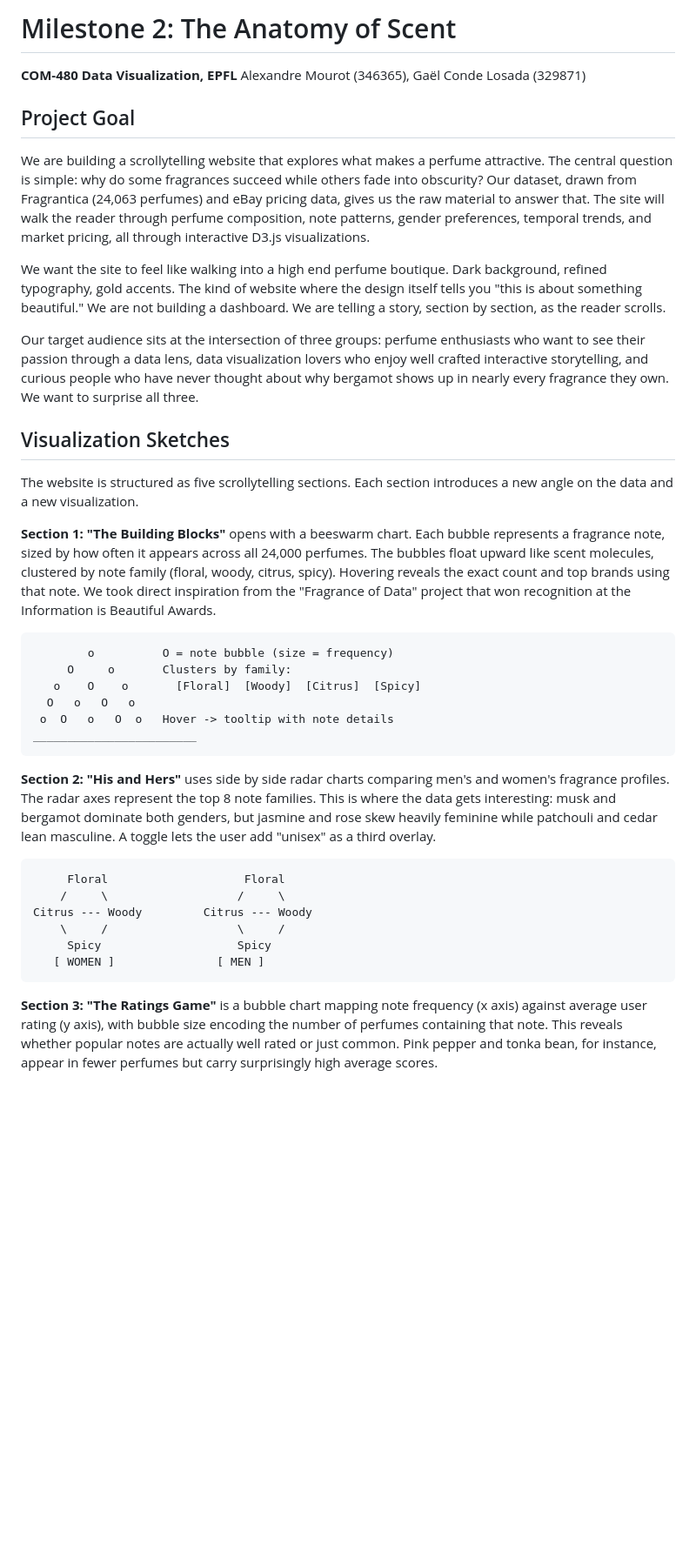
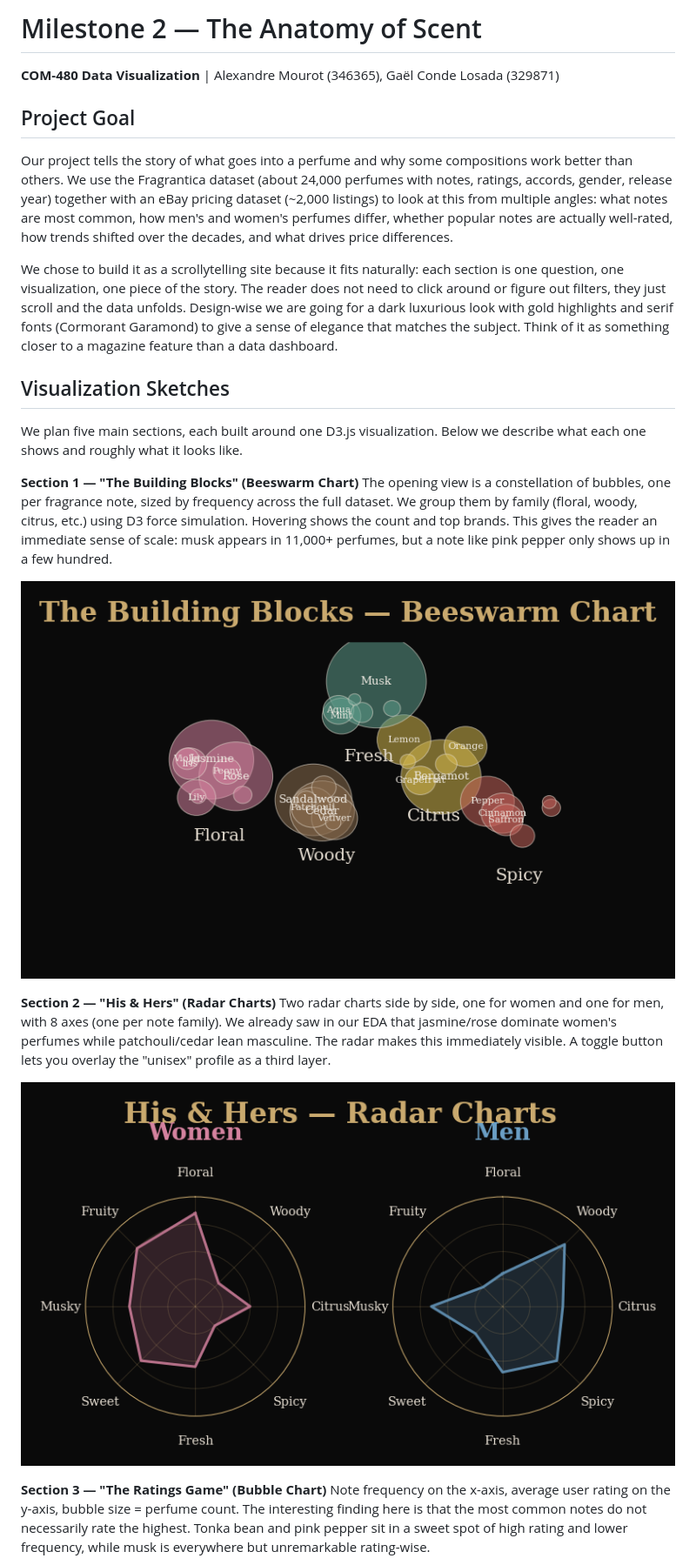
Before and after one commit to com-480-data-visualization/MSV, a Markdown page: milestones/Milestone2.md, the part around the change printed below. Shown: that part at 87% size. GitHub-like rendering; pictures changed too: milestones/figures/m2/beeswarm_sketch.png (added), milestones/figures/m2/radar_sketch.png (added); blank space fills up the shorter version.

````diff
--- a/milestones/Milestone2.md
+++ b/milestones/Milestone2.md
@@ -1,41 +1,27 @@
-# Milestone 2: The Anatomy of Scent
+# Milestone 2 — The Anatomy of Scent
 
-**COM-480 Data Visualization, EPFL**
-Alexandre Mourot (346365), Gaël Conde Losada (329871)
+**COM-480 Data Visualization** | Alexandre Mourot (346365), Gaël Conde Losada (329871)
 
 ## Project Goal
 
-We are building a scrollytelling website that explores what makes a perfume attractive. The central question is simple: why do some fragrances succeed while others fade into obscurity? Our dataset, drawn from Fragrantica (24,063 perfumes) and eBay pricing data, gives us the raw material to answer that. The site will walk the reader through perfume composition, note patterns, gender preferences, temporal trends, and market pricing, all through interactive D3.js visualizations.
+Our project tells the story of what goes into a perfume and why some compositions work better than others. We use the Fragrantica dataset (about 24,000 perfumes with notes, ratings, accords, gender, release year) together with an eBay pricing dataset (~2,000 listings) to look at this from multiple angles: what notes are most common, how men's and women's perfumes differ, whether popular notes are actually well-rated, how trends shifted over the decades, and what drives price differences.
 
-We want the site to feel like walking into a high end perfume boutique. Dark background, refined typography, gold accents. The kind of website where the design itself tells you "this is about something beautiful." We are not building a dashboard. We are telling a story, section by section, as the reader scrolls.
-
-Our target audience sits at the intersection of three groups: perfume enthusiasts who want to see their passion through a data lens, data visualization lovers who enjoy well crafted interactive storytelling, and curious people who have never thought about why bergamot shows up in nearly every fragrance they own. We want to surprise all three.
+We chose to build it as a scrollytelling site because it fits naturally: each section is one question, one visualization, one piece of the story. The reader does not need to click around or figure out filters, they just scroll and the data unfolds. Design-wise we are going for a dark luxurious look with gold highlights and serif fonts (Cormorant Garamond) to give a sense of elegance that matches the subject. Think of it as something closer to a magazine feature than a data dashboard.
 
 ## Visualization Sketches
 
-The website is structured as five scrollytelling sections. Each section introduces a new angle on the data and a new visualization.
+We plan five main sections, each built around one D3.js visualization. Below we describe what each one shows and roughly what it looks like.
 
-**Section 1: "The Building Blocks"** opens with a beeswarm chart. Each bubble represents a fragrance note, sized by how often it appears across all 24,000 perfumes. The bubbles float upward like scent molecules, clustered by note family (floral, woody, citrus, spicy). Hovering reveals the exact count and top brands using that note. We took direct inspiration from the "Fragrance of Data" project that won recognition at the Information is Beautiful Awards.
+**Section 1 — "The Building Blocks" (Beeswarm Chart)**
+The opening view is a constellation of bubbles, one per fragrance note, sized by frequency across the full dataset. We group them by family (floral, woody, citrus, etc.) using D3 force simulation. Hovering shows the count and top brands. This gives the reader an immediate sense of scale: musk appears in 11,000+ perfumes, but a note like pink pepper only shows up in a few hundred.
 
-```
-        o          O = note bubble (size = frequency)
-     O     o       Clusters by family:
-   o    O    o       [Floral]  [Woody]  [Citrus]  [Spicy]
-  O   o   O   o
- o  O   o   O  o   Hover -> tooltip with note details
-________________________
-```
+![Beeswarm sketch](figures/m2/beeswarm_sketch.png)
 
-**Section 2: "His and Hers"** uses side by side radar charts comparing men's and women's fragrance profiles. The radar axes represent the top 8 note families. This is where the data gets interesting: musk and bergamot dominate both genders, but jasmine and rose skew heavily feminine while patchouli and cedar lean masculine. A toggle lets the user add "unisex" as a third overlay.
+**Section 2 — "His & Hers" (Radar Charts)**
+Two radar charts side by side, one for women and one for men, with 8 axes (one per note family). We already saw in our EDA that jasmine/rose dominate women's perfumes while patchouli/cedar lean masculine. The radar makes this immediately visible. A toggle button lets you overlay the "unisex" profile as a third layer.
 
-```
-     Floral                    Floral
-    /     \                   /     \
-Citrus --- Woody         Citrus --- Woody
-    \     /                   \     /
-     Spicy                    Spicy
-   [ WOMEN ]               [ MEN ]
-```
+![Radar sketch](figures/m2/radar_sketch.png)
 
-**Section 3: "The Ratings Game"** is a bubble chart mapping note frequency (x axis) against average user rating (y axis), with bubble size encoding the number of perfumes containing that note. This reveals whether popular notes are actually well rated or just common. Pink pepper and tonka bean, for instance, appear in fewer perfumes but carry surprisingly high average scores.
+**Section 3 — "The Ratings Game" (Bubble Chart)**
+Note frequency on the x-axis, average user rating on the y-axis, bubble size = perfume count. The interesting finding here is that the most common notes do not necessarily rate the highest. Tonka bean and pink pepper sit in a sweet spot of high rating and lower frequency, while musk is everywhere but unremarkable rating-wise.
 
````
Also changed, not shown: other parts of milestones/Milestone2.md (+36 -41 lines), milestones/figures/m2/bubble_sketch.png (added), milestones/figures/m2/price_strip_sketch.png (added), milestones/figures/m2/stacked_area_sketch.png (added).
